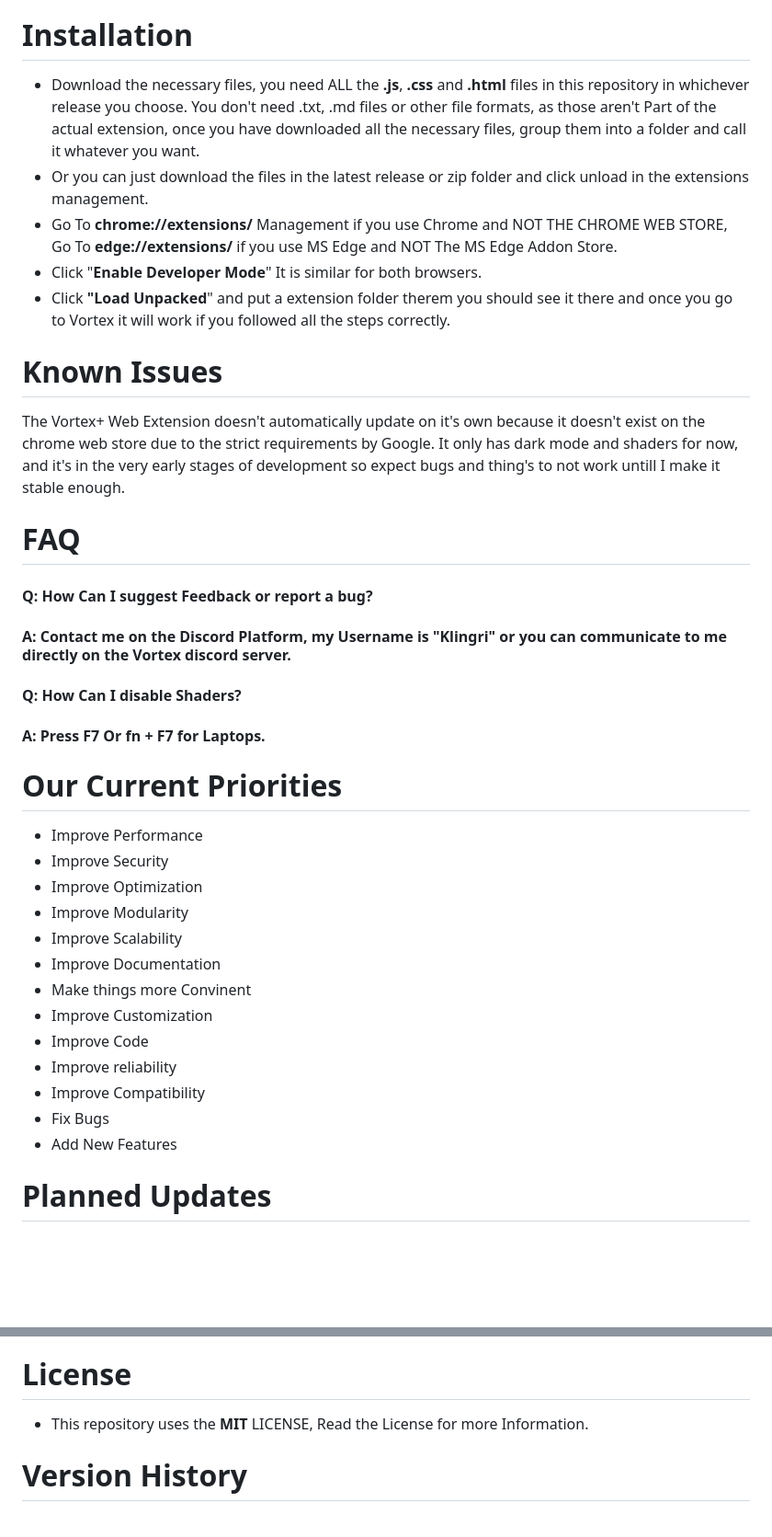
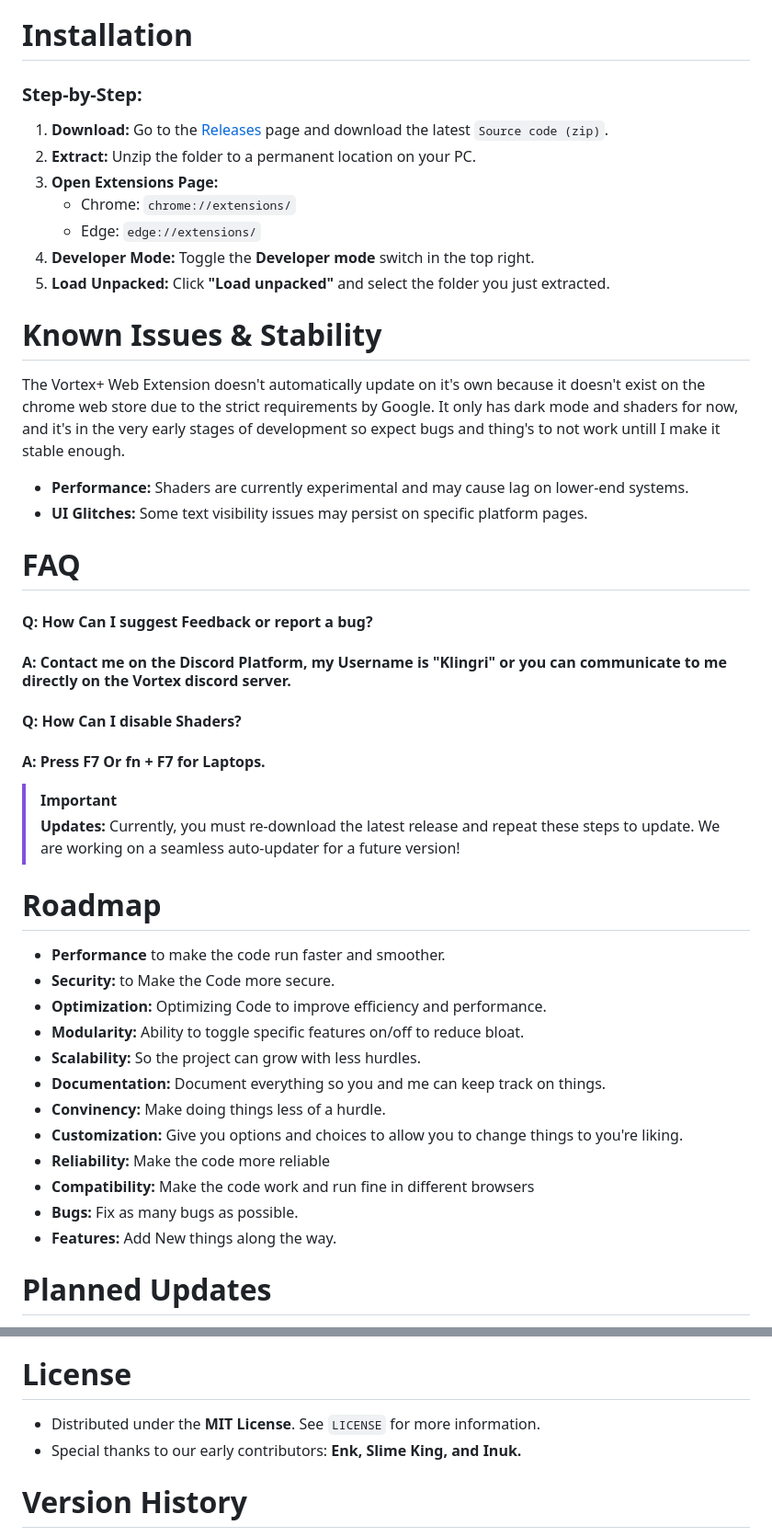
Before and after one commit to Klingri/Vortex.Plus, a Markdown page: README.md, 2 parts joined by grey strips. Shown at 92% size. Drawn GitHub-style; blank space fills up the shorter version.

```diff
--- a/README.md
+++ b/README.md
@@ -6,13 +9,18 @@ https://discord.gg/kedeZpj8eN is The Official Vortex Plus Discord Server.
 # Installation
-- Download the necessary files, you need ALL the **.js**, **.css** and **.html** files in this repository in whichever release you choose. You don't need  .txt, .md files or other file formats, as those aren't Part of the actual extension, once you have downloaded all the necessary files, group them into a folder and call it whatever you want.
-- Or you can just download the files in the latest release or zip folder and click unload in the extensions management.
-- Go To **chrome://extensions/** Management if you use Chrome and NOT THE CHROME WEB STORE, Go To **edge://extensions/** if you use MS Edge and NOT The MS Edge Addon Store.
-- Click "**Enable Developer Mode**" It is similar for both browsers.
-- Click **"Load Unpacked**" and put a extension folder therem you should see it there and once you go to Vortex it will work if you followed all the steps correctly.
+### Step-by-Step:
+1. **Download:** Go to the [Releases](https://github.com/Klingri/Vortex.Plus/releases) page and download the latest `Source code (zip)`.
+2. **Extract:** Unzip the folder to a permanent location on your PC.
+3. **Open Extensions Page:**
+   - Chrome: `chrome://extensions/`
+   - Edge: `edge://extensions/`
+4. **Developer Mode:** Toggle the **Developer mode** switch in the top right.
+5. **Load Unpacked:** Click **"Load unpacked"** and select the folder you just extracted.
 
-# Known Issues
+# Known Issues & Stability
 The Vortex+ Web Extension doesn't automatically update on it's own because it doesn't exist on the chrome web store due to the strict requirements by Google.
 It only has dark mode and shaders for now, and it's in the very early stages of development so expect bugs and thing's to not work untill I make it stable enough.
+- **Performance:** Shaders are currently experimental and may cause lag on lower-end systems.
+- **UI Glitches:** Some text visibility issues may persist on specific platform pages.
 
 # FAQ
 #### Q: How Can I suggest Feedback or report a bug?
@@ -20,20 +28,22 @@ It only has dark mode and shaders for now, and it's in the very early stages of
 #### Q: How Can I disable Shaders?
 #### A: Press F7 Or fn + F7 for Laptops.
 
-# Our Current Priorities
-- Improve Performance
-- Improve Security
-- Improve Optimization
-- Improve Modularity
-- Improve Scalability
-- Improve Documentation
-- Make things more Convinent
-- Improve Customization
-- Improve Code
-- Improve reliability
-- Improve Compatibility
-- Fix Bugs
-- Add New Features
+> [!IMPORTANT]
+> **Updates:** Currently, you must re-download the latest release and repeat these steps to update. We are working on a seamless auto-updater for a future version!
+
+# Roadmap
+- **Performance** to make the code run faster and smoother.
+- **Security:** to Make the Code more secure.
+- **Optimization:** Optimizing Code to improve efficiency and performance.
+- **Modularity:** Ability to toggle specific features on/off to reduce bloat.
+- **Scalability:** So the project can grow with less hurdles.
+- **Documentation:** Document everything so you and me can keep track on things.
+- **Convinency:** Make doing things less of a hurdle.
+- **Customization:** Give you options and choices to allow you to change things to you're liking.
+- **Reliability:** Make the code more reliable
+- **Compatibility:** Make the code work and run fine in different browsers
+- **Bugs:** Fix as many bugs as possible.
+- **Features:** Add New things along the way.
 
 # Planned Updates
 - Auto updating the Extension.
@@ -53,7 +63,8 @@ It only has dark mode and shaders for now, and it's in the very early stages of
 - And You **The Community** for Supporting me and using this extension.
 
 # License
-- This repository uses the **MIT** LICENSE, Read the License for more Information.
+- Distributed under the **MIT License**. See `LICENSE` for more information.
+- Special thanks to our early contributors: **Enk, Slime King, and Inuk.**
 
 # Version History
 - Version 1.0 (05.05.2026) Initial release, only Dark Mode is present.
```
Also changed, not shown: other parts of README.md (+3 -0 lines).
